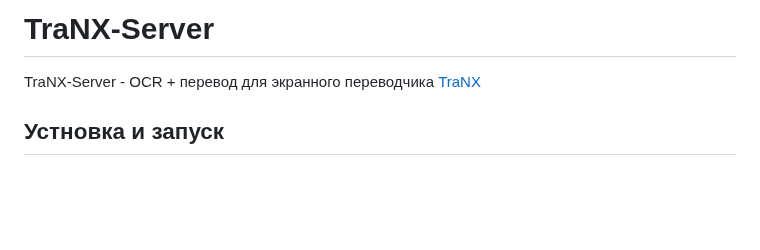
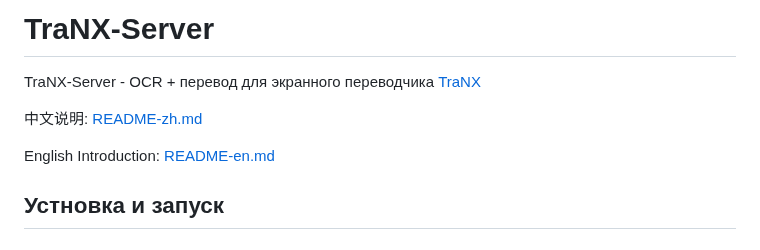
Before and after one commit to kawaii-flesh/TraNX-Server, a Markdown page: README.md, the part around the change. Rendered like a GitHub page; blank space fills up the shorter version.

```diff
--- a/README.md
+++ b/README.md
@@ -1,6 +1,11 @@
 # TraNX-Server
 
 TraNX-Server - OCR + перевод для экранного переводчика [TraNX](https://github.com/kawaii-flesh/TraNX)
+
+中文说明: [README-zh.md](README-zh.md)
+
+English Introduction: [README-en.md](README-en.md)
+
 
 ## Устновка и запуск
 
```
Also changed, not shown: README-en.md (+4 -0 lines), README-zh.md (+4 -0 lines).
